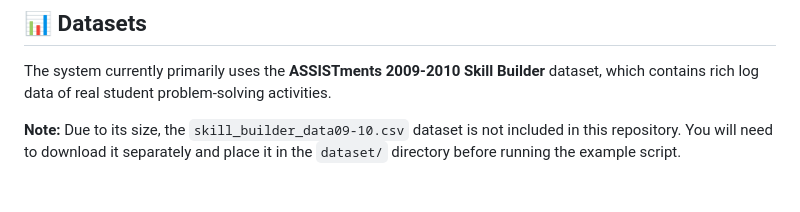
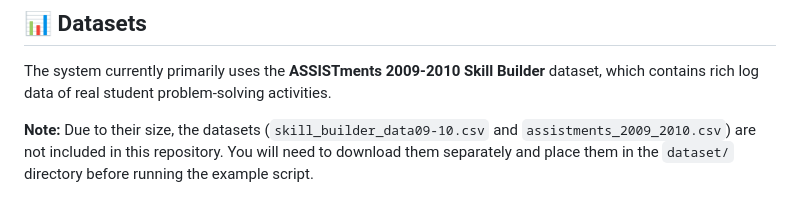
Before and after one commit to MuQY1818/DKG, a Markdown page: README_en.md, the part around the change. Rendered like a GitHub page.

```diff
--- a/README_en.md
+++ b/README_en.md
@@ -90,4 +90,4 @@ All core functionalities are exposed through the `dkg_mvp.dkg_builder.DKGBuilder
 
 The system currently primarily uses the **ASSISTments 2009-2010 Skill Builder** dataset, which contains rich log data of real student problem-solving activities.
 
-**Note:** Due to its size, the `skill_builder_data09-10.csv` dataset is not included in this repository. You will need to download it separately and place it in the `dataset/` directory before running the example script.
+**Note:** Due to their size, the datasets (`skill_builder_data09-10.csv` and `assistments_2009_2010.csv`) are not included in this repository. You will need to download them separately and place them in the `dataset/` directory before running the example script.
```
Also changed, not shown: README_zh.md (+1 -1 lines).
